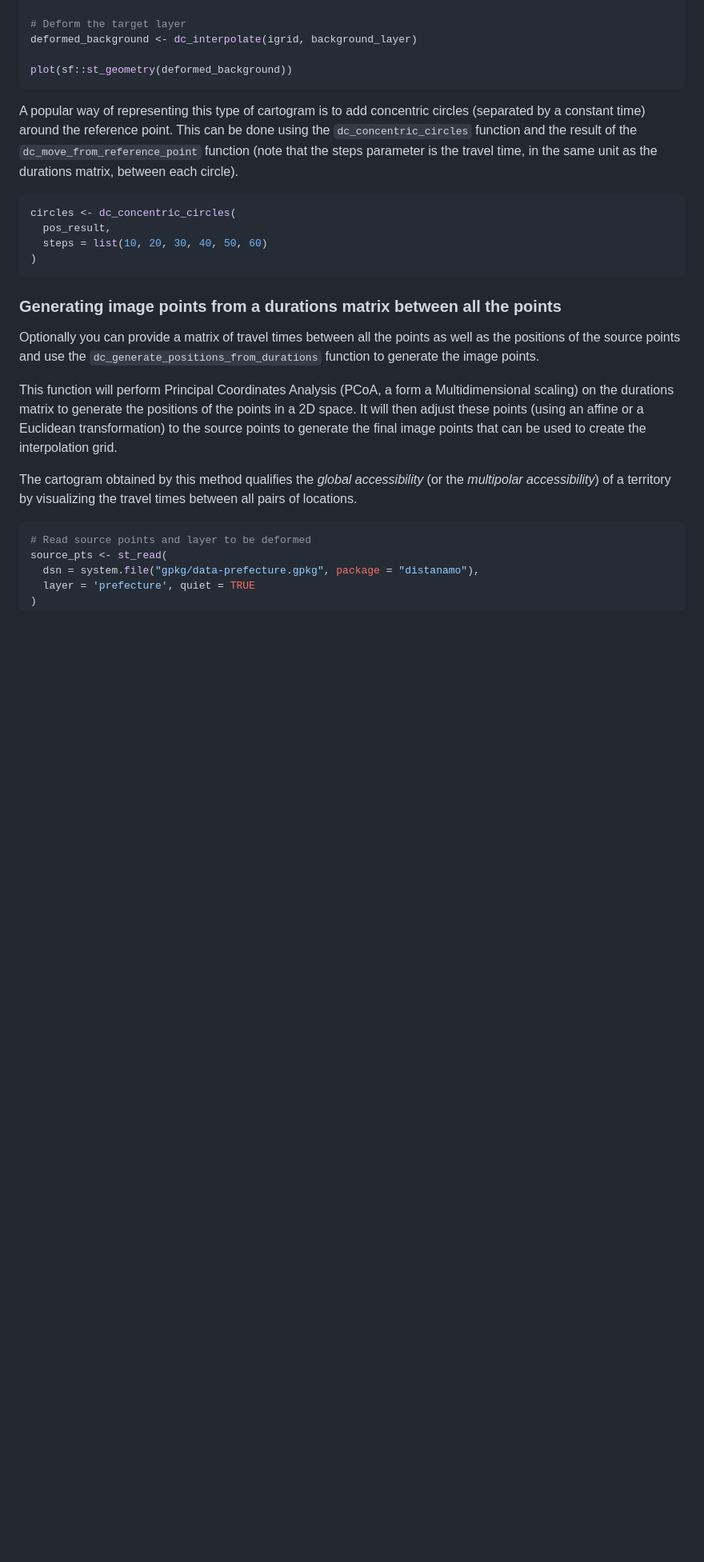
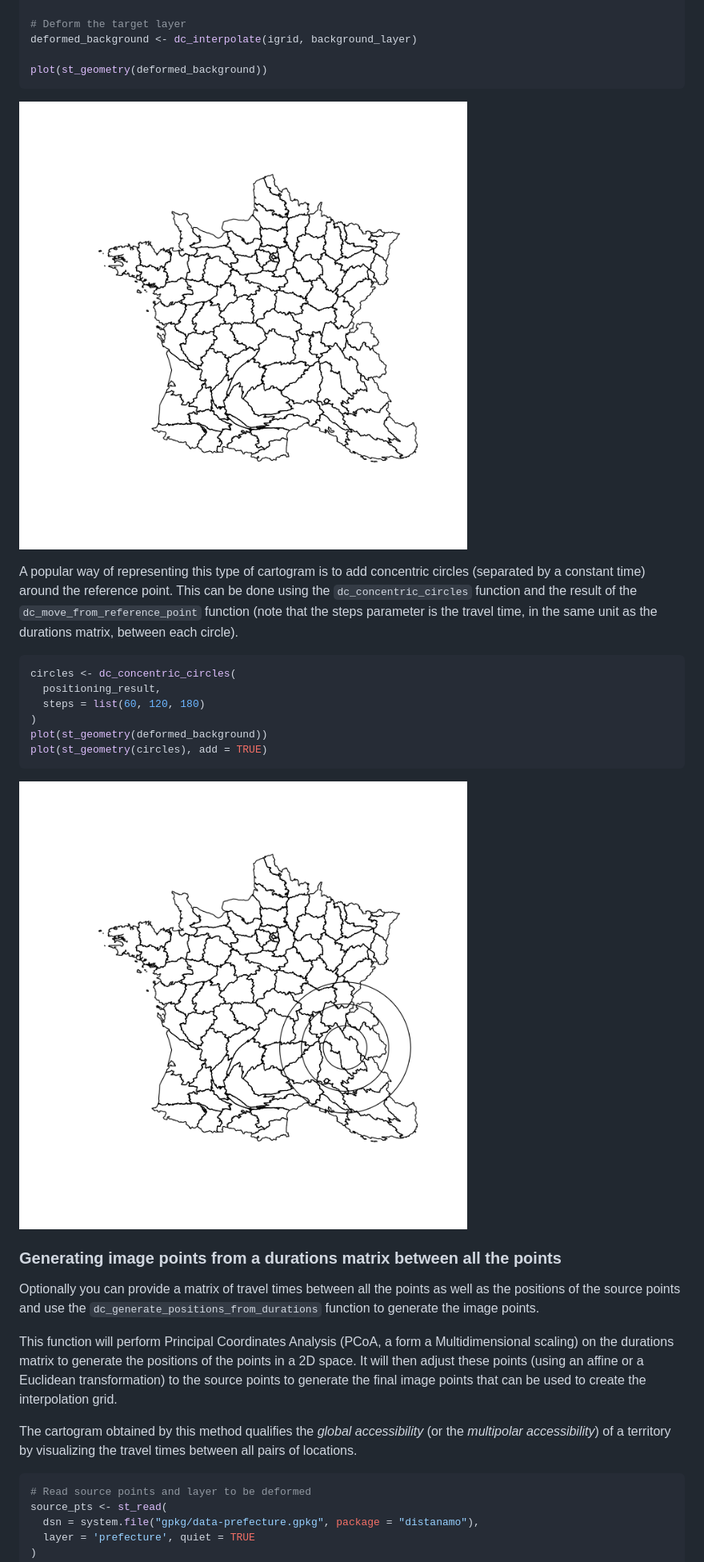
Before and after one commit to riatelab/distanamo, a Markdown page: README.md, the part around one of its changes. Shown at 80% size. GitHub-like rendering; pictures changed too: man/figures/unnamed-chunk-4-1.png (added), man/figures/unnamed-chunk-5-1.png (added); blank space fills up the shorter version.

Commit message:
fix README errors, use dynamic Rmd file to create README.md

````diff
--- a/README.md
+++ b/README.md
@@ -172,35 +219,48 @@ igrid <- dc_create(
 # Deform the target layer
 deformed_background <- dc_interpolate(igrid, background_layer)
 
-plot(sf::st_geometry(deformed_background))
+plot(st_geometry(deformed_background))
 ```
 
-A popular way of representing this type of cartogram is to add concentric circles (separated by a constant time) around
-the reference point.
-This can be done using the `dc_concentric_circles` function and the result of the `dc_move_from_reference_point` function
-(note that the steps parameter is the travel time, in the same unit as the durations matrix, between each circle).
+![](man/figures/unnamed-chunk-4-1.png)<!-- -->
 
-```R
+A popular way of representing this type of cartogram is to add
+concentric circles (separated by a constant time) around the reference
+point. This can be done using the `dc_concentric_circles` function and
+the result of the `dc_move_from_reference_point` function (note that the
+steps parameter is the travel time, in the same unit as the durations
+matrix, between each circle).
+
+``` r
 circles <- dc_concentric_circles(
-  pos_result,
-  steps = list(10, 20, 30, 40, 50, 60)
+  positioning_result,
+  steps = list(60, 120, 180)
 )
+plot(st_geometry(deformed_background))
+plot(st_geometry(circles), add = TRUE)
 ```
+
+![](man/figures/unnamed-chunk-5-1.png)<!-- -->
 
 ### Generating image points from a durations matrix between all the points
 
-Optionally you can provide a matrix of travel times between all the points as well as the positions of the source points
-and use the `dc_generate_positions_from_durations` function to generate the image points.
+Optionally you can provide a matrix of travel times between all the
+points as well as the positions of the source points and use the
+`dc_generate_positions_from_durations` function to generate the image
+points.
 
-This function will perform Principal Coordinates Analysis (PCoA, a form a Multidimensional scaling) on the durations matrix
-to generate the positions of the points in a 2D space.
-It will then adjust these points (using an affine or a Euclidean transformation) to the source points to generate the
-final image points that can be used to create the interpolation grid.
+This function will perform Principal Coordinates Analysis (PCoA, a form
+a Multidimensional scaling) on the durations matrix to generate the
+positions of the points in a 2D space. It will then adjust these points
+(using an affine or a Euclidean transformation) to the source points to
+generate the final image points that can be used to create the
+interpolation grid.
 
-The cartogram obtained by this method qualifies the *global accessibility* (or the *multipolar accessibility*)
-of a territory by visualizing the travel times between all pairs of locations.
+The cartogram obtained by this method qualifies the *global
+accessibility* (or the *multipolar accessibility*) of a territory by
+visualizing the travel times between all pairs of locations.
 
-```R
+``` r
 # Read source points and layer to be deformed
 source_pts <- st_read(
   dsn = system.file("gpkg/data-prefecture.gpkg", package = "distanamo"),
````
Also changed, not shown: other parts of README.md (+206 -89 lines), man/figures/unnamed-chunk-2-1.png (added), man/figures/unnamed-chunk-6-1.png (added), man/figures/unnamed-chunk-7-1.png (added), man/figures/unnamed-chunk-8-1.png (added), 1 other file.
